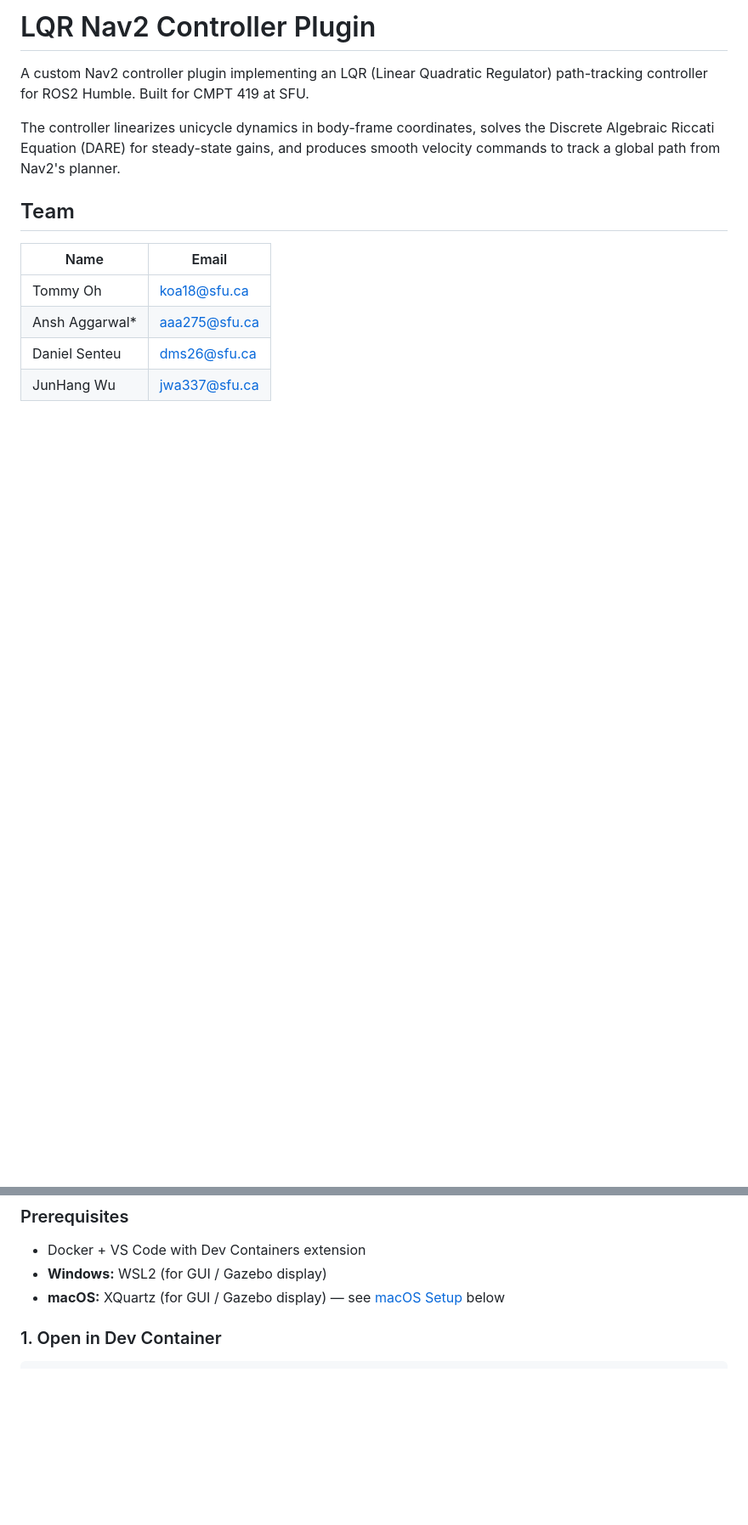
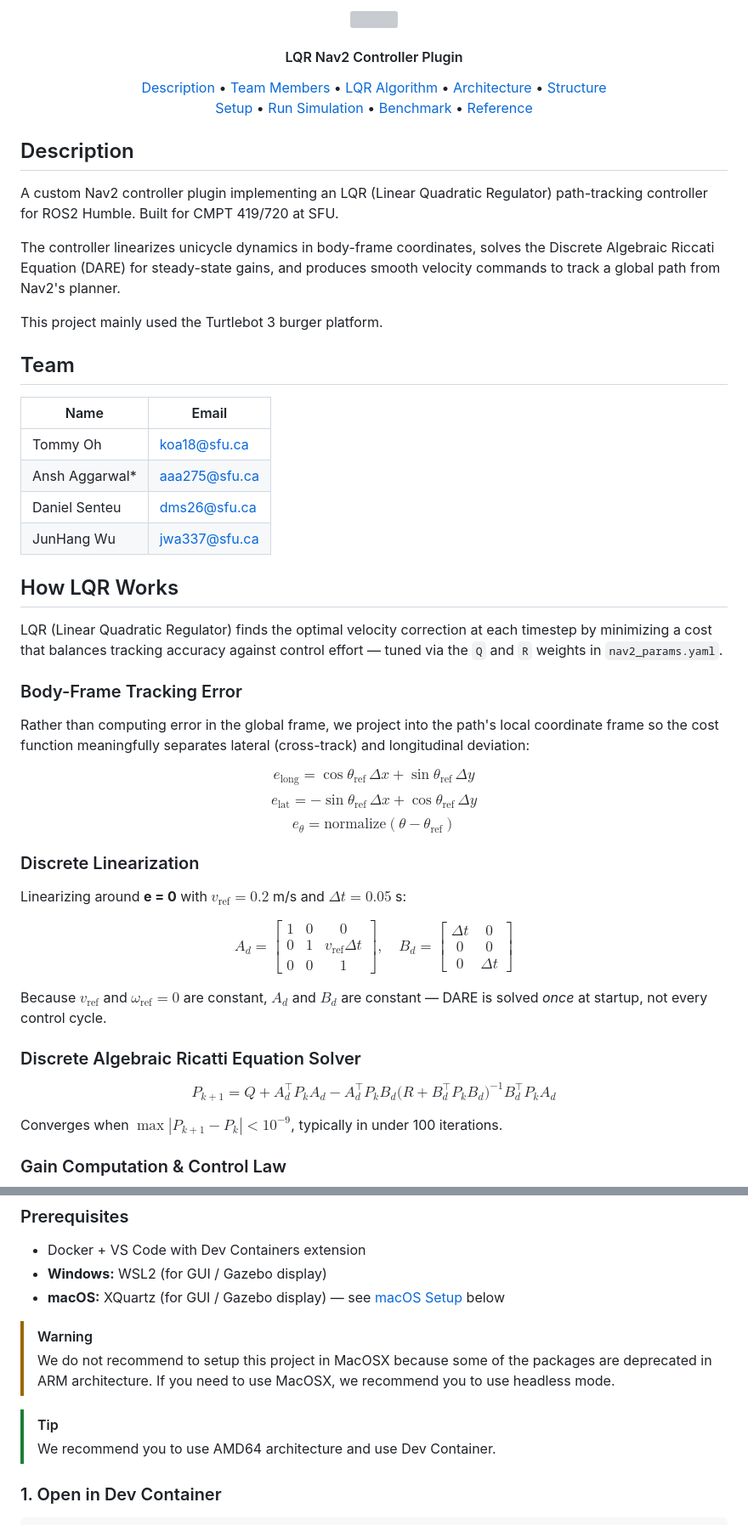
Before and after one commit to TommyOh0428/LQR-Controller, a Markdown page: README.md, 2 parts joined by grey strips. Shown at 85% size. GitHub-like rendering; blank space fills up the shorter version; grey boxes are pictures that could not be loaded.

```diff
--- a/README.md
+++ b/README.md
@@ -1,8 +1,31 @@
-# LQR Nav2 Controller Plugin
+<h4 align="center">
+    <br> <img src="imgs/download.png">
+</h4>
 
-A custom Nav2 controller plugin implementing an LQR (Linear Quadratic Regulator) path-tracking controller for ROS2 Humble. Built for CMPT 419 at SFU.
+<h4 align="center">
+    LQR Nav2 Controller Plugin
+</h4>
+
+<p align="center">
+    <a href="#description">Description</a> •
+    <a href="#team">Team Members</a> •
+    <a href="#how-lqr-works">LQR Algorithm</a> •
+    <a href="#architecture-overview">Architecture</a> •
+    <a href="#project-structure"> Structure </a>
+    <br>
+    <a href="#getting-started"> Setup</a> •
+    <a href="#running-the-simulation">Run Simulation</a> •
+    <a href="#benchmark">Benchmark</a> •
+    <a href="#reference">Reference</a>
+</p>
+
+## Description
+
+A custom Nav2 controller plugin implementing an LQR (Linear Quadratic Regulator) path-tracking controller for ROS2 Humble. Built for CMPT 419/720 at SFU.
 
 The controller linearizes unicycle dynamics in body-frame coordinates, solves the Discrete Algebraic Riccati Equation (DARE) for steady-state gains, and produces smooth velocity commands to track a global path from Nav2's planner.
+
+This project mainly used the Turtlebot 3 burger platform.
 
 ## Team
 
@@ -13,3 +36,31 @@ The controller linearizes unicycle dynamics in body-frame coordinates, solves th
 | Daniel Senteu | dms26@sfu.ca |
 | JunHang Wu | jwa337@sfu.ca |
 
+## How LQR Works
+
+LQR (Linear Quadratic Regulator) finds the optimal velocity correction at each timestep by minimizing a cost that balances tracking accuracy against control effort — tuned via the `Q` and `R` weights in `nav2_params.yaml`.
+
+### Body-Frame Tracking Error
+
+Rather than computing error in the global frame, we project into the path's local coordinate frame so the cost function meaningfully separates lateral (cross-track) and longitudinal deviation:
+
+$$e_{\text{long}} = \cos\theta_{\text{ref}}\,\Delta x + \sin\theta_{\text{ref}}\,\Delta y$$
+$$e_{\text{lat}} = -\sin\theta_{\text{ref}}\,\Delta x + \cos\theta_{\text{ref}}\,\Delta y$$
+$$e_{\theta} = \text{normalize}(\theta - \theta_{\text{ref}})$$
+
+### Discrete Linearization
+
+Linearizing around **e = 0** with $v_{\text{ref}} = 0.2$ m/s and $\Delta t = 0.05$ s:
+
+$$A_d = \begin{bmatrix}1 & 0 & 0\\0 & 1 & v_{\text{ref}}\Delta t\\0 & 0 & 1\end{bmatrix}, \quad B_d = \begin{bmatrix}\Delta t & 0\\0 & 0\\0 & \Delta t\end{bmatrix}$$
+
+Because $v_{\text{ref}}$ and $\omega_{\text{ref}} = 0$ are constant, $A_d$ and $B_d$ are constant — DARE is solved *once* at startup, not every control cycle.
+
+### Discrete Algebraic Ricatti Equation Solver
+
+$$P_{k+1} = Q + A_d^\top P_k A_d - A_d^\top P_k B_d\bigl(R + B_d^\top P_k B_d\bigr)^{-1} B_d^\top P_k A_d$$
+
+Converges when $\max|P_{k+1} - P_k| < 10^{-9}$, typically in under 100 iterations.
+
+### Gain Computation & Control Law
+
@@ -48,6 +151,12 @@ LQR-Controller/
 - Docker + VS Code with Dev Containers extension
 - **Windows:** WSL2 (for GUI / Gazebo display)
 - **macOS:** XQuartz (for GUI / Gazebo display) — see [macOS Setup](#macos-setup) below
+
+> [!WARNING]
+> We do not recommend to setup this project in MacOSX because some of the packages are deprecated in ARM architecture. If you need to use MacOSX, we recommend you to use headless mode.
+
+> [!TIP]
+> We recommend you to use AMD64 architecture and use Dev Container.
 
 ### 1. Open in Dev Container
 
```
Also changed, not shown: other parts of README.md (+76 -47 lines).
